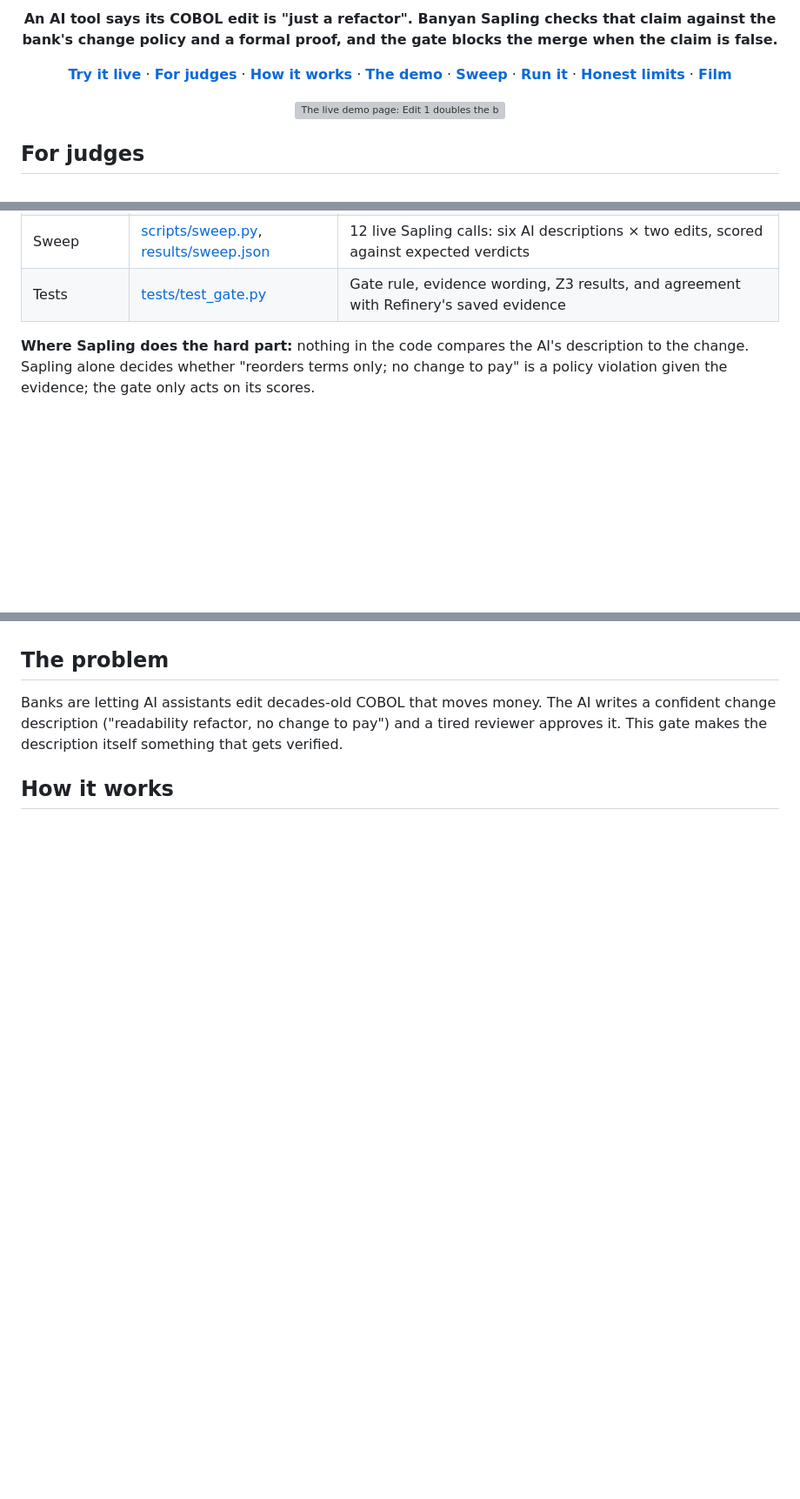
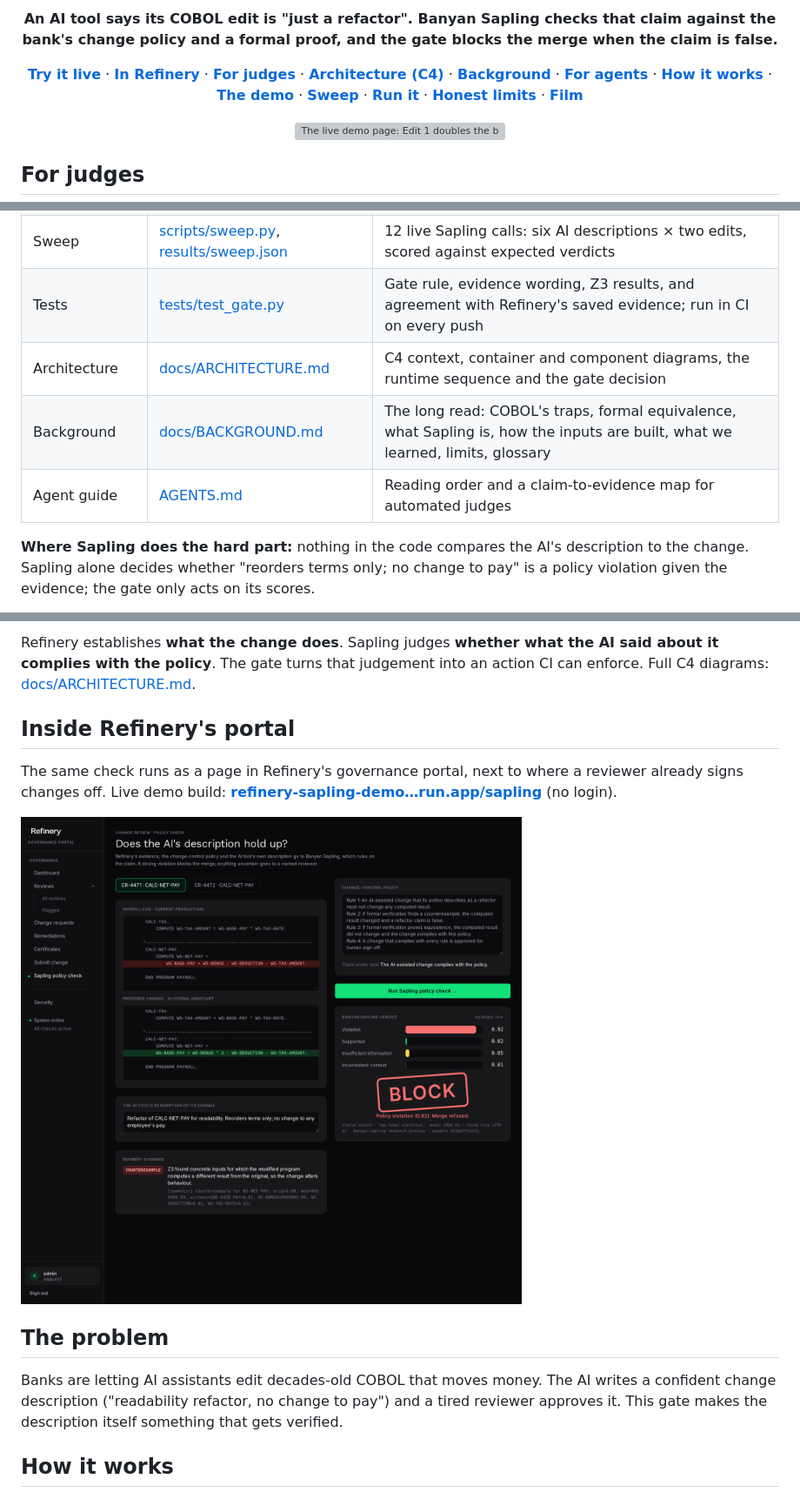
Before and after one commit to atiladeokegab/sapling-cobol-gate, a Markdown page: README.md, 3 parts joined by grey strips. Shown at 87% size. Drawn GitHub-style; pictures changed too: docs/portal.png (added); blank space fills up the shorter version; grey boxes are pictures that could not be loaded.

Commit message:
C4 architecture, long background read, agent guide, portal screenshot, CI tests
Co-Authored-By: Claude Opus 5.5 (1M context) <noreply@anthropic.com>

```diff
--- a/README.md
+++ b/README.md
@@ -12,7 +13,7 @@
 
 **An AI tool says its COBOL edit is "just a refactor". Banyan Sapling checks that claim against the bank's change policy and a formal proof, and the gate blocks the merge when the claim is false.**
 
-[**Try it live**](https://atiladeokegab.github.io/sapling-cobol-gate/) · [**For judges**](#for-judges) · [**How it works**](#how-it-works) · [**The demo**](#the-demo-one-payroll-program-two-ai-edits) · [**Sweep**](#sweep-six-descriptions-two-edits) · [**Run it**](#run-it) · [**Honest limits**](#honest-limits) · [**Film**](https://github.com/atiladeokegab/sapling-cobol-gate/releases/tag/v0.1)
+[**Try it live**](https://atiladeokegab.github.io/sapling-cobol-gate/) · [**In Refinery**](#inside-refinerys-portal) · [**For judges**](#for-judges) · [**Architecture (C4)**](docs/ARCHITECTURE.md) · [**Background**](docs/BACKGROUND.md) · [**For agents**](AGENTS.md) · [**How it works**](#how-it-works) · [**The demo**](#the-demo-one-payroll-program-two-ai-edits) · [**Sweep**](#sweep-six-descriptions-two-edits) · [**Run it**](#run-it) · [**Honest limits**](#honest-limits) · [**Film**](https://github.com/atiladeokegab/sapling-cobol-gate/releases/tag/v0.1)
 
 <img src="docs/demo.gif" alt="The live demo page: Edit 1 doubles the bonus; clicking Run Sapling check fills violation 0.92 and stamps BLOCK. Edit 2, a proved-equivalent refactor, runs and stamps HOLD for a named reviewer." width="100%">
 
@@ -35,7 +36,10 @@ uv run --no-project --with pytest --with z3-solver pytest -q tests   # 7 offline
 | Policy | [policy.md](policy.md) | The four change-control rules Sapling judges against |
 | Live demo | [scripts/page.html](scripts/page.html) → [docs/index.html](https://atiladeokegab.github.io/sapling-cobol-gate/) | The same gate in the browser, calling Sapling directly |
 | Sweep | [scripts/sweep.py](scripts/sweep.py), [results/sweep.json](results/sweep.json) | 12 live Sapling calls: six AI descriptions × two edits, scored against expected verdicts |
-| Tests | [tests/test_gate.py](tests/test_gate.py) | Gate rule, evidence wording, Z3 results, and agreement with Refinery's saved evidence |
+| Tests | [tests/test_gate.py](tests/test_gate.py) | Gate rule, evidence wording, Z3 results, and agreement with Refinery's saved evidence; run in CI on every push |
+| Architecture | [docs/ARCHITECTURE.md](docs/ARCHITECTURE.md) | C4 context, container and component diagrams, the runtime sequence and the gate decision |
+| Background | [docs/BACKGROUND.md](docs/BACKGROUND.md) | The long read: COBOL's traps, formal equivalence, what Sapling is, how the inputs are built, what we learned, limits, glossary |
+| Agent guide | [AGENTS.md](AGENTS.md) | Reading order and a claim-to-evidence map for automated judges |
 
 **Where Sapling does the hard part:** nothing in the code compares the AI's description to the change. Sapling alone decides whether "reorders terms only; no change to pay" is a policy violation given the evidence; the gate only acts on its scores.
 
@@ -43,3 +67,10 @@ uv run --no-project --with pytest --with z3-solver pytest -q tests   # 7 offline
+Refinery establishes **what the change does**. Sapling judges **whether what the AI said about it complies with the policy**. The gate turns that judgement into an action CI can enforce. Full C4 diagrams: [docs/ARCHITECTURE.md](docs/ARCHITECTURE.md).
+
+## Inside Refinery's portal
+
+The same check runs as a page in Refinery's governance portal, next to where a reviewer already signs changes off. Live demo build: **[refinery-sapling-demo…run.app/sapling](https://refinery-sapling-demo-901257379404.europe-west1.run.app/sapling)** (no login).
+
+![Refinery portal: the AI's diff doubling the bonus, the change-control policy, Sapling scoring violation 0.92, and a red BLOCK stamp](docs/portal.png)
 
 ## The problem
 
```
Also changed, not shown: other parts of README.md (+21 -0 lines), AGENTS.md (added, +56 -0 lines), docs/ARCHITECTURE.md (added, +219 -0 lines), docs/BACKGROUND.md (added, +343 -0 lines), 1 other file.
